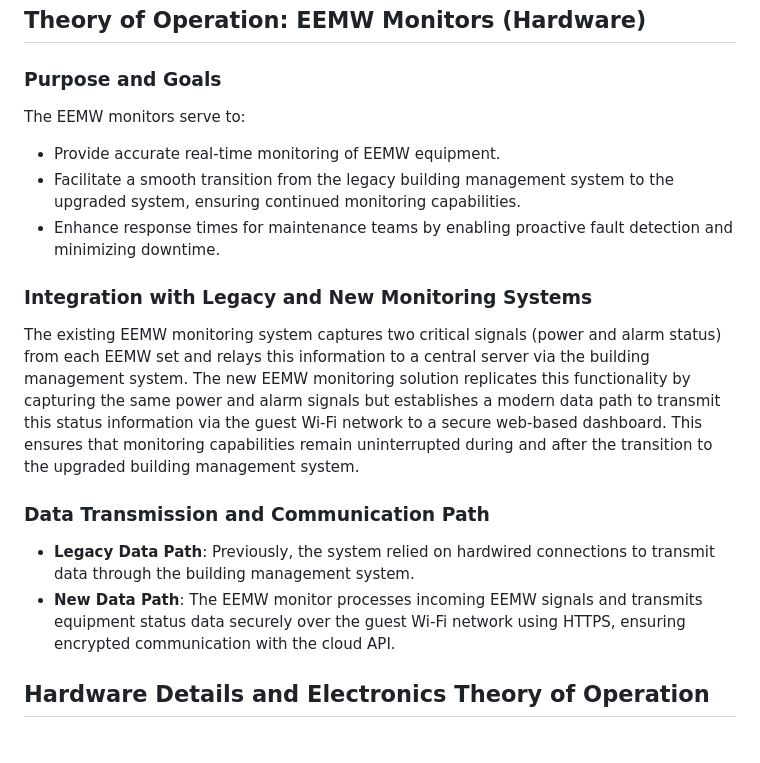
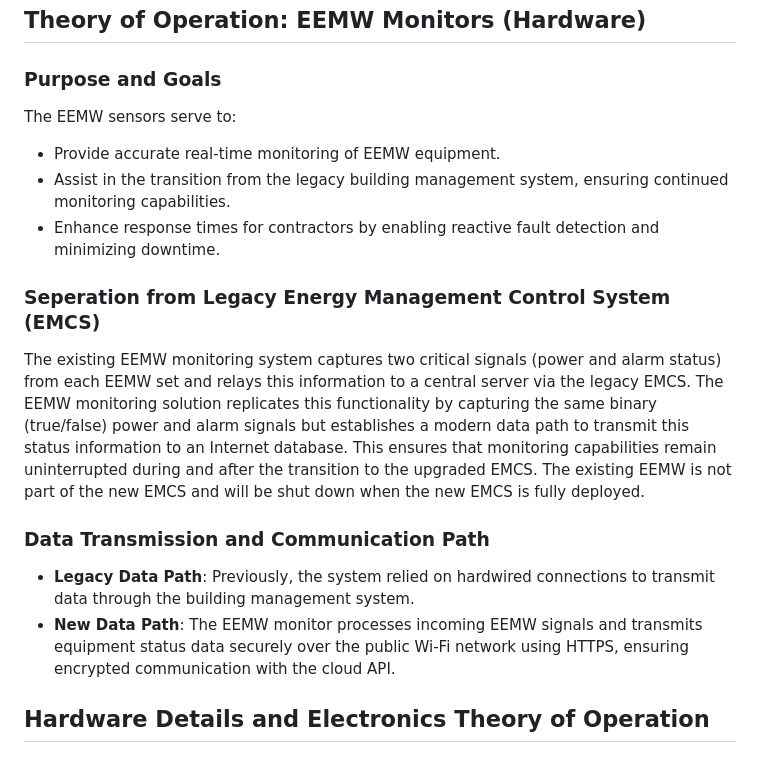
Before and after one commit to TransformAirports/uptime, a Markdown page: README.md, the part around the change printed below. Rendered like a GitHub page.

```diff
--- a/README.md
+++ b/README.md
@@ -32,20 +32,20 @@ This repository contains the source code and documentation for the Uptime Monito
 
 ### Purpose and Goals
 
-The EEMW monitors serve to:
+The EEMW sensors serve to:
 
 - Provide accurate real-time monitoring of EEMW equipment.
-- Facilitate a smooth transition from the legacy building management system to the upgraded system, ensuring continued monitoring capabilities.
-- Enhance response times for maintenance teams by enabling proactive fault detection and minimizing downtime.
+- Assist in the transition from the legacy building management system, ensuring continued monitoring capabilities.
+- Enhance response times for contractors by enabling reactive fault detection and minimizing downtime.
 
-### Integration with Legacy and New Monitoring Systems
+### Seperation from Legacy Energy Management Control System (EMCS)
 
-The existing EEMW monitoring system captures two critical signals (power and alarm status) from each EEMW set and relays this information to a central server via the building management system. The new EEMW monitoring solution replicates this functionality by capturing the same power and alarm signals but establishes a modern data path to transmit this status information via the guest Wi-Fi network to a secure web-based dashboard. This ensures that monitoring capabilities remain uninterrupted during and after the transition to the upgraded building management system.
+The existing EEMW monitoring system captures two critical signals (power and alarm status) from each EEMW set and relays this information to a central server via the legacy EMCS. The EEMW monitoring solution replicates this functionality by capturing the same binary (true/false) power and alarm signals but establishes a modern data path to transmit this status information to an Internet database. This ensures that monitoring capabilities remain uninterrupted during and after the transition to the upgraded EMCS. The existing EEMW is not part of the new EMCS and will be shut down when the new EMCS is fully deployed.
 
 ### Data Transmission and Communication Path
 
 - **Legacy Data Path**: Previously, the system relied on hardwired connections to transmit data through the building management system.
-- **New Data Path**: The EEMW monitor processes incoming EEMW signals and transmits equipment status data securely over the guest Wi-Fi network using HTTPS, ensuring encrypted communication with the cloud API.
+- **New Data Path**: The EEMW monitor processes incoming EEMW signals and transmits equipment status data securely over the public Wi-Fi network using HTTPS, ensuring encrypted communication with the cloud API.
 
 ## Hardware Details and Electronics Theory of Operation
 
```
Also changed, not shown: other parts of README.md (+12 -24 lines).
